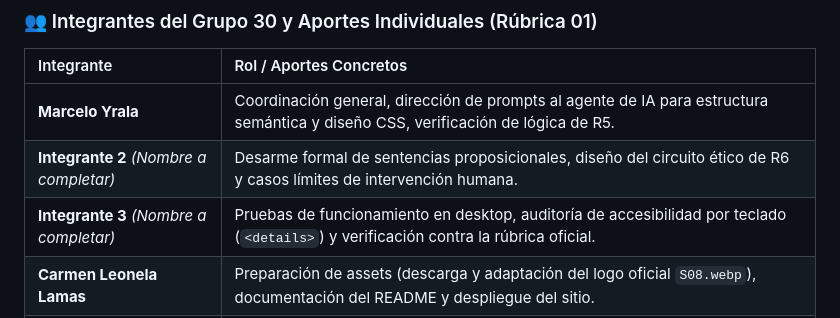
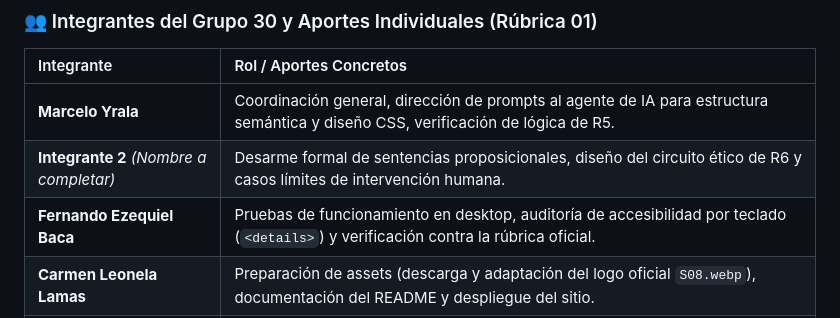
Before and after one commit to marcelo-yrala/tp3-frontend-grupo30, a Markdown page: README.md, the part around the change. Drawn GitHub-style.

Commit message:
Update informacion personal en README.md

```diff
--- a/README.md
+++ b/README.md
@@ -30,7 +30,7 @@
 | :--- | :--- |
 | **Marcelo Yrala** | Coordinación general, dirección de prompts al agente de IA para estructura semántica y diseño CSS, verificación de lógica de R5. |
 | **Integrante 2** *(Nombre a completar)* | Desarme formal de sentencias proposicionales, diseño del circuito ético de R6 y casos límites de intervención humana. |
-| **Integrante 3** *(Nombre a completar)* | Pruebas de funcionamiento en desktop, auditoría de accesibilidad por teclado (`<details>`) y verificación contra la rúbrica oficial. |
+| **Fernando Ezequiel Baca** | Pruebas de funcionamiento en desktop, auditoría de accesibilidad por teclado (`<details>`) y verificación contra la rúbrica oficial. |
 | **Carmen Leonela Lamas** | Preparación de assets (descarga y adaptación del logo oficial `S08.webp`), documentación del README y despliegue del sitio. |
 | **Integrante 5** *(Nombre a completar)* | Revisión y pruebas cruzadas del simulador de casos y mockup interactivo, control de enlaces públicos y verificación de compatibilidad. |
 
```
